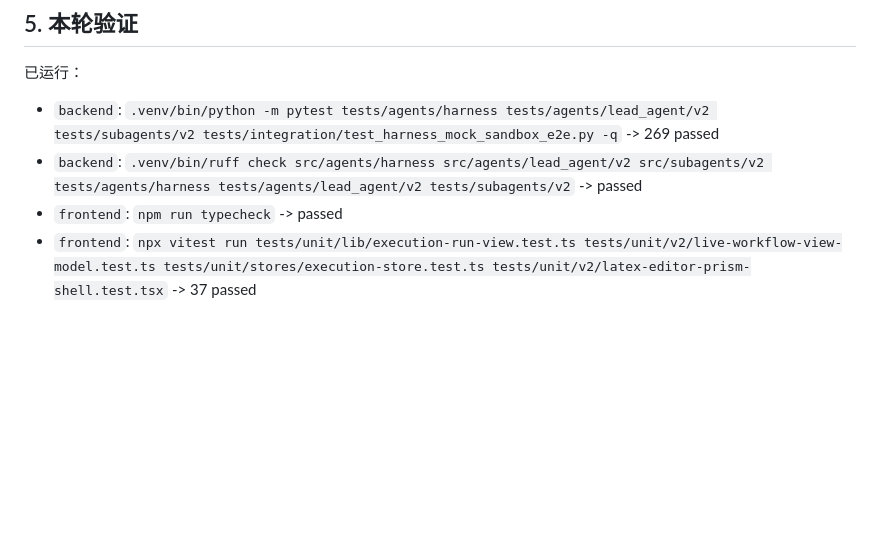
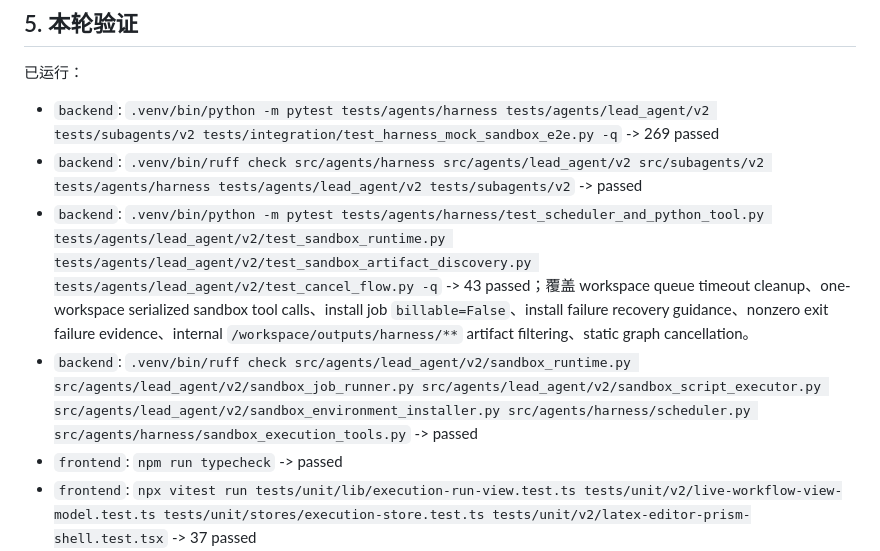
Before and after one commit to Nye-2/wenjin, a Markdown page: docs/current/native-harness-convergence-audit.md, the part around the change. Rendered like a GitHub page; blank space fills up the shorter version.

Commit message:
docs: record sandbox lifecycle audit

```diff
--- a/docs/current/native-harness-convergence-audit.md
+++ b/docs/current/native-harness-convergence-audit.md
@@ -60,6 +60,8 @@ Chat Agent
 
 - `backend`: `.venv/bin/python -m pytest tests/agents/harness tests/agents/lead_agent/v2 tests/subagents/v2 tests/integration/test_harness_mock_sandbox_e2e.py -q` -> 269 passed
 - `backend`: `.venv/bin/ruff check src/agents/harness src/agents/lead_agent/v2 src/subagents/v2 tests/agents/harness tests/agents/lead_agent/v2 tests/subagents/v2` -> passed
+- `backend`: `.venv/bin/python -m pytest tests/agents/harness/test_scheduler_and_python_tool.py tests/agents/lead_agent/v2/test_sandbox_runtime.py tests/agents/lead_agent/v2/test_sandbox_artifact_discovery.py tests/agents/lead_agent/v2/test_cancel_flow.py -q` -> 43 passed；覆盖 workspace queue timeout cleanup、one-workspace serialized sandbox tool calls、install job `billable=False`、install failure recovery guidance、nonzero exit failure evidence、internal `/workspace/outputs/harness/**` artifact filtering、static graph cancellation。
+- `backend`: `.venv/bin/ruff check src/agents/lead_agent/v2/sandbox_runtime.py src/agents/lead_agent/v2/sandbox_job_runner.py src/agents/lead_agent/v2/sandbox_script_executor.py src/agents/lead_agent/v2/sandbox_environment_installer.py src/agents/harness/scheduler.py src/agents/harness/sandbox_execution_tools.py` -> passed
 - `frontend`: `npm run typecheck` -> passed
 - `frontend`: `npx vitest run tests/unit/lib/execution-run-view.test.ts tests/unit/v2/live-workflow-view-model.test.ts tests/unit/stores/execution-store.test.ts tests/unit/v2/latex-editor-prism-shell.test.tsx` -> 37 passed
 - `backend`: `tests/integration/test_harness_mock_sandbox_e2e.py` 现在覆盖 `sci` workspace 下文献/数据整理员 + 实验分析工程师两名核心成员、bounded harness context、dataset provenance、`sandbox.run_python`、`reproducibility_manifest`、`experiment_narrative`、sandbox artifact review staging 和 internal harness refs 过滤。
```
